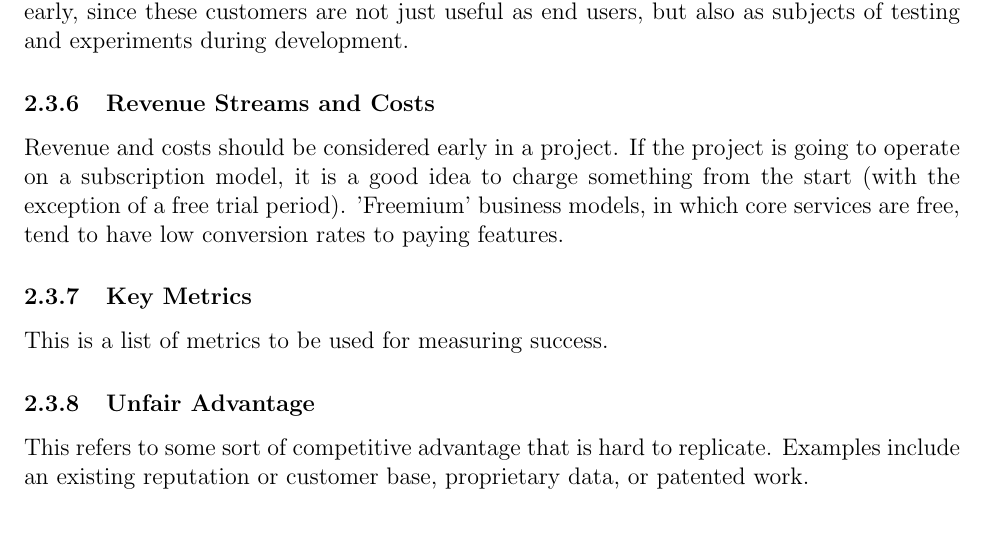
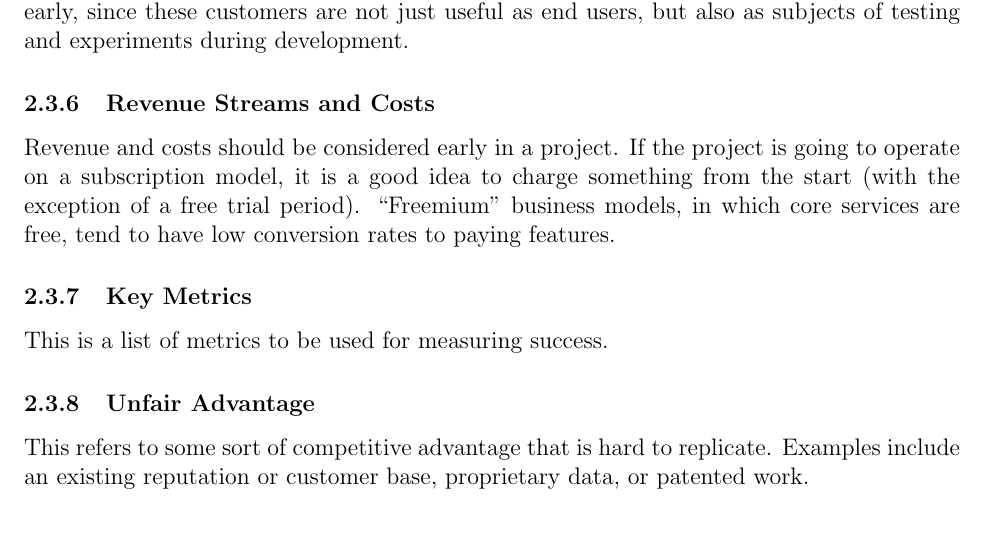
Before and after one commit to m-socha/SE-463-Notes, a LaTeX document (notes.tex): part of page 4 of 7, cut so that both start at the same text. Compiled offline with pdfLaTeX.

Commit message:
Spelling improvement

```diff
--- a/notes.tex
+++ b/notes.tex
@@ -74,7 +74,7 @@
 
       \subsubsection{Revenue Streams and Costs}
         Revenue and costs should be considered early in a project. If the project is going to operate on a subscription model, it is
-        a good idea to charge something from the start (with the exception of a free trial period). 'Freemium' business models, in
+        a good idea to charge something from the start (with the exception of a free trial period). ``Freemium'' business models, in
         which core services are free, tend to have low conversion rates to paying features.
 
       \subsubsection{Key Metrics}
```
